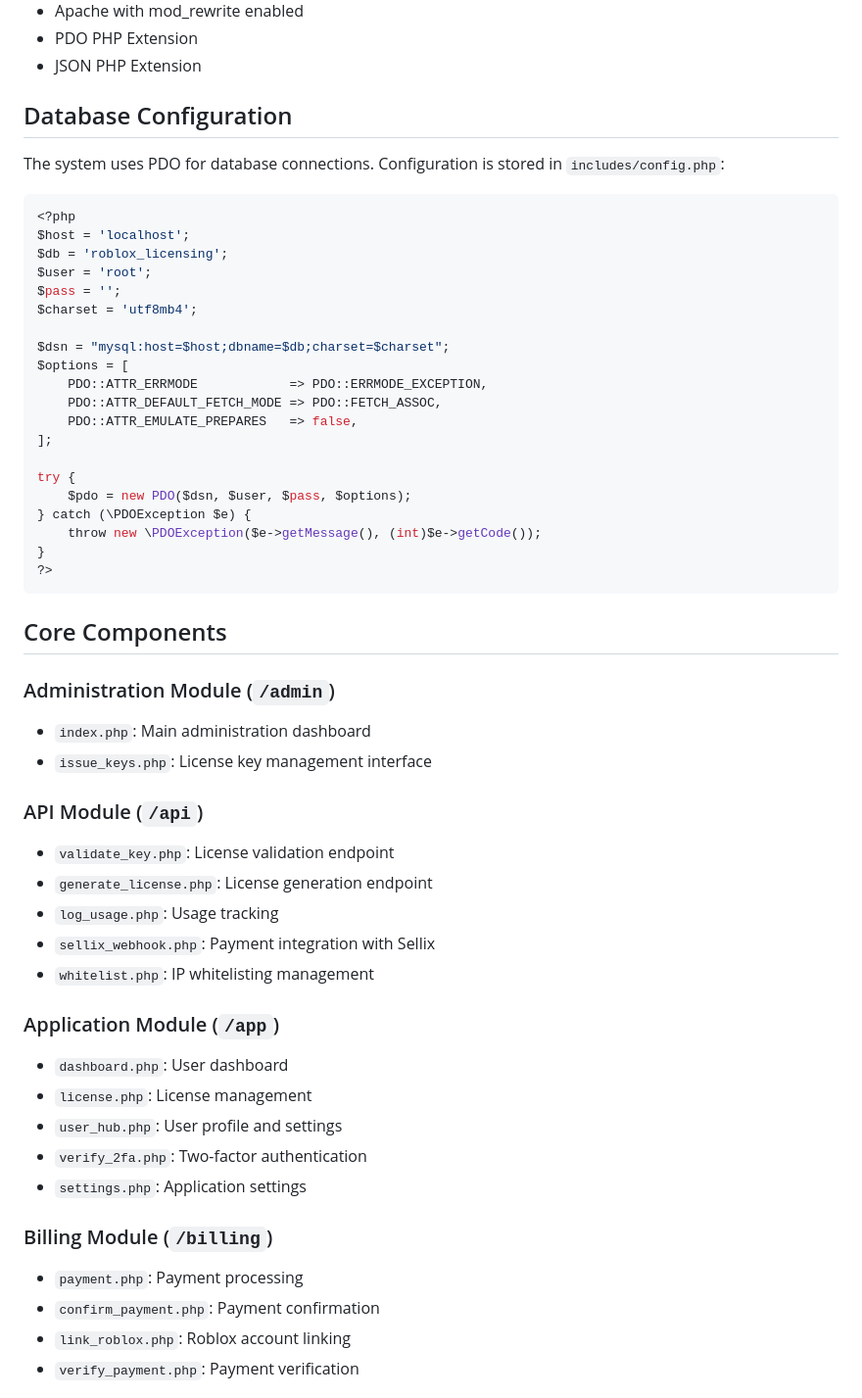
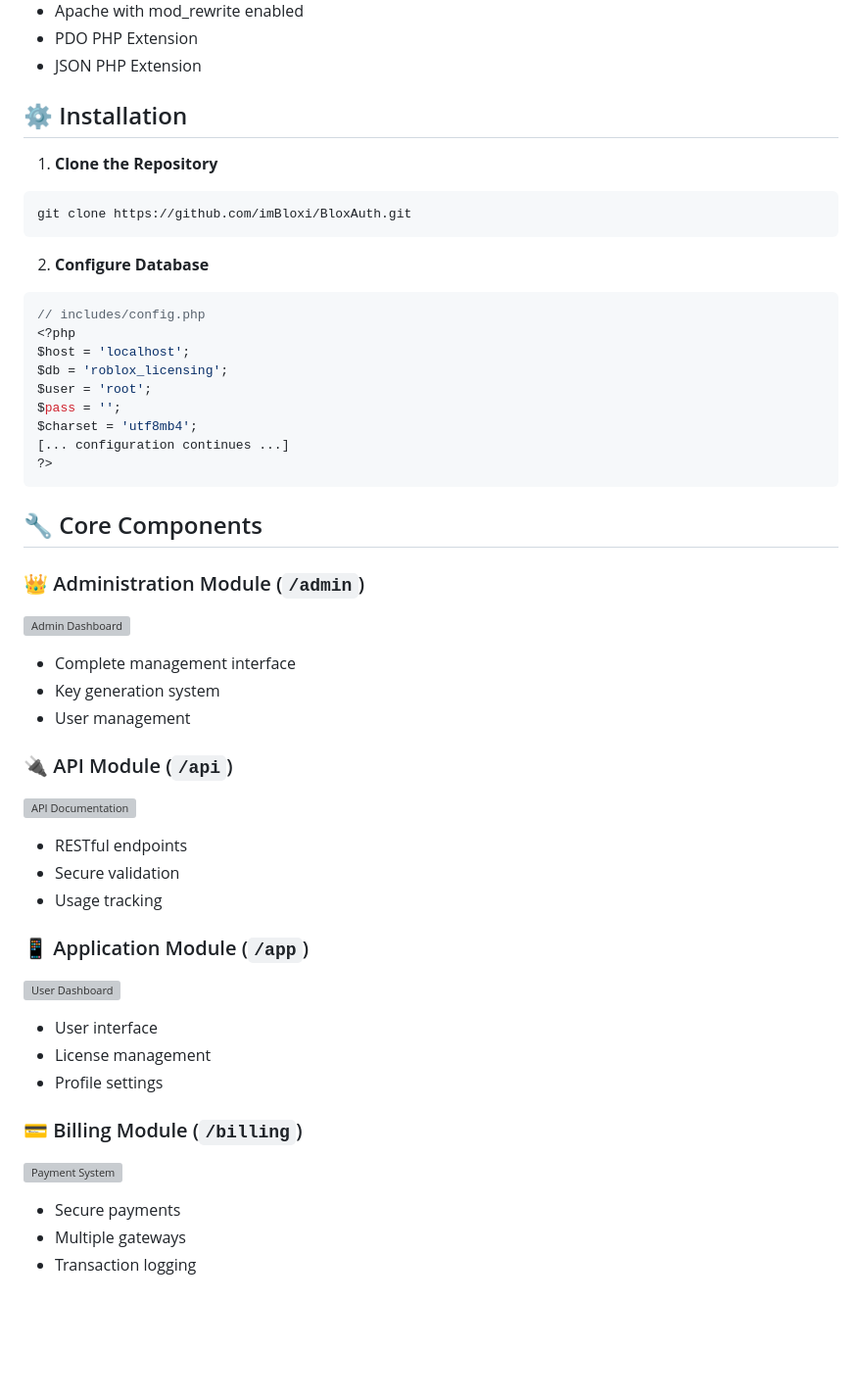
Before and after one commit to imBloxi/BloxAuth, a Markdown page: README.md, the part around the change printed below. Shown: that part at 98% size. Rendered like a GitHub page; blank space fills up the shorter version; grey boxes are pictures that could not be loaded.

````diff
--- a/README.md
+++ b/README.md
@@ -72,56 +69,49 @@ bloxauth/
 - PDO PHP Extension
 - JSON PHP Extension
 
-## Database Configuration
+## ⚙️ Installation
 
-The system uses PDO for database connections. Configuration is stored in `includes/config.php`:
+1. **Clone the Repository**
+```bash
+git clone https://github.com/imBloxi/BloxAuth.git
+```
 
+2. **Configure Database**
 ```php
+// includes/config.php
 <?php
 $host = 'localhost';
 $db = 'roblox_licensing';
 $user = 'root';
 $pass = '';
 $charset = 'utf8mb4';
-
-$dsn = "mysql:host=$host;dbname=$db;charset=$charset";
-$options = [
-    PDO::ATTR_ERRMODE            => PDO::ERRMODE_EXCEPTION,
-    PDO::ATTR_DEFAULT_FETCH_MODE => PDO::FETCH_ASSOC,
-    PDO::ATTR_EMULATE_PREPARES   => false,
-];
-
-try {
-    $pdo = new PDO($dsn, $user, $pass, $options);
-} catch (\PDOException $e) {
-    throw new \PDOException($e->getMessage(), (int)$e->getCode());
-}
+[... configuration continues ...]
 ?>
 ```
 
-## Core Components
+## 🔧 Core Components
 
-### Administration Module (`/admin`)
-- `index.php`: Main administration dashboard
-- `issue_keys.php`: License key management interface
+### 👑 Administration Module (`/admin`)
+![Admin Dashboard](https://i.ibb.co/dashboard-preview.jpg)
+- Complete management interface
+- Key generation system
+- User management
 
-### API Module (`/api`)
-- `validate_key.php`: License validation endpoint
-- `generate_license.php`: License generation endpoint
-- `log_usage.php`: Usage tracking
-- `sellix_webhook.php`: Payment integration with Sellix
-- `whitelist.php`: IP whitelisting management
+### 🔌 API Module (`/api`)
+![API Documentation](https://i.ibb.co/api-preview.jpg)
+- RESTful endpoints
+- Secure validation
+- Usage tracking
 
-### Application Module (`/app`)
-- `dashboard.php`: User dashboard
-- `license.php`: License management
-- `user_hub.php`: User profile and settings
-- `verify_2fa.php`: Two-factor authentication
-- `settings.php`: Application settings
+### 📱 Application Module (`/app`)
+![User Dashboard](https://i.ibb.co/user-dashboard.jpg)
+- User interface
+- License management
+- Profile settings
 
-### Billing Module (`/billing`)
-- `payment.php`: Payment processing
-- `confirm_payment.php`: Payment confirmation
-- `link_roblox.php`: Roblox account linking
-- `verify_payment.php`: Payment verification
+### 💳 Billing Module (`/billing`)
+![Payment System](https://i.ibb.co/payment-preview.jpg)
+- Secure payments
+- Multiple gateways
+- Transaction logging
 
````
Also changed, not shown: other parts of README.md (+92 -145 lines).
